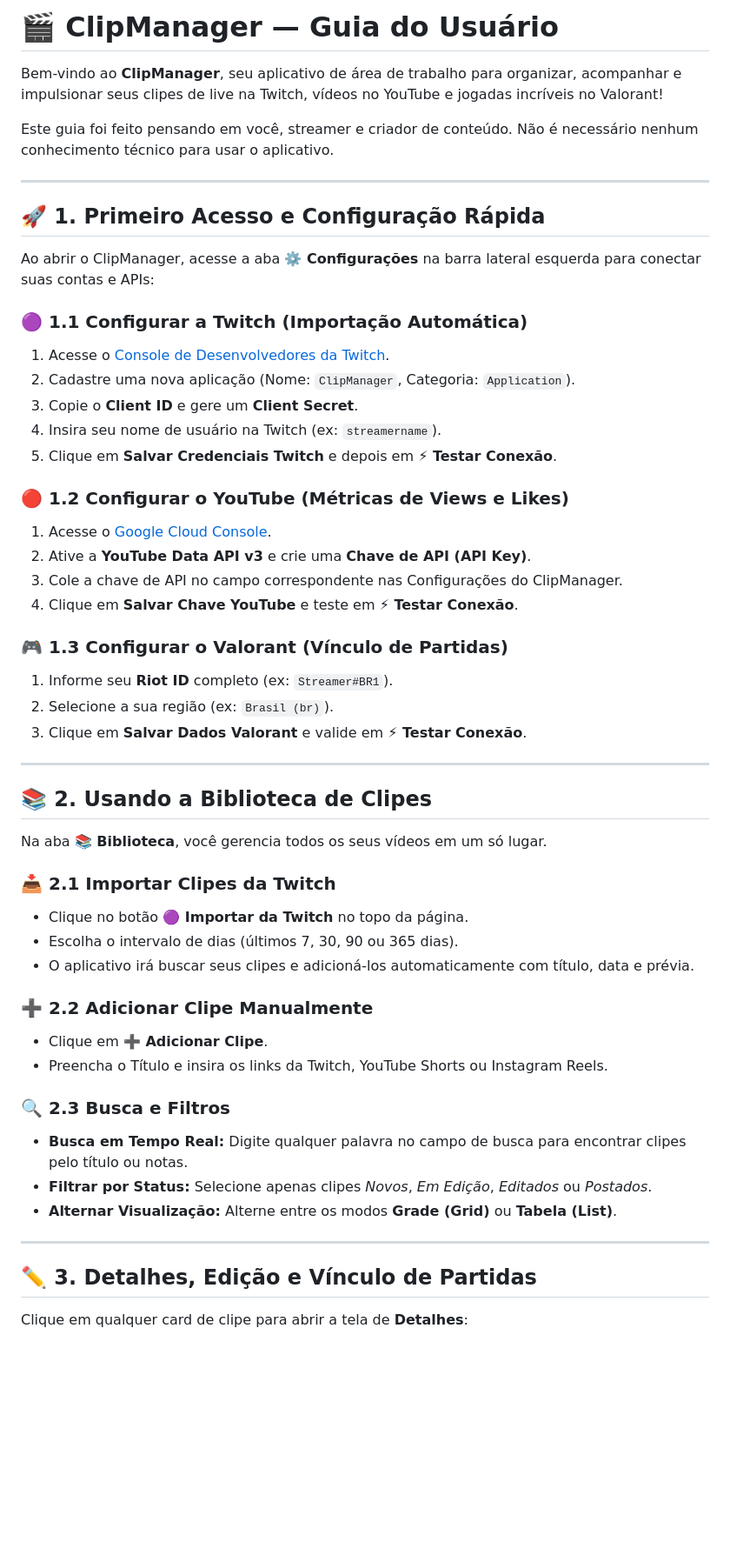
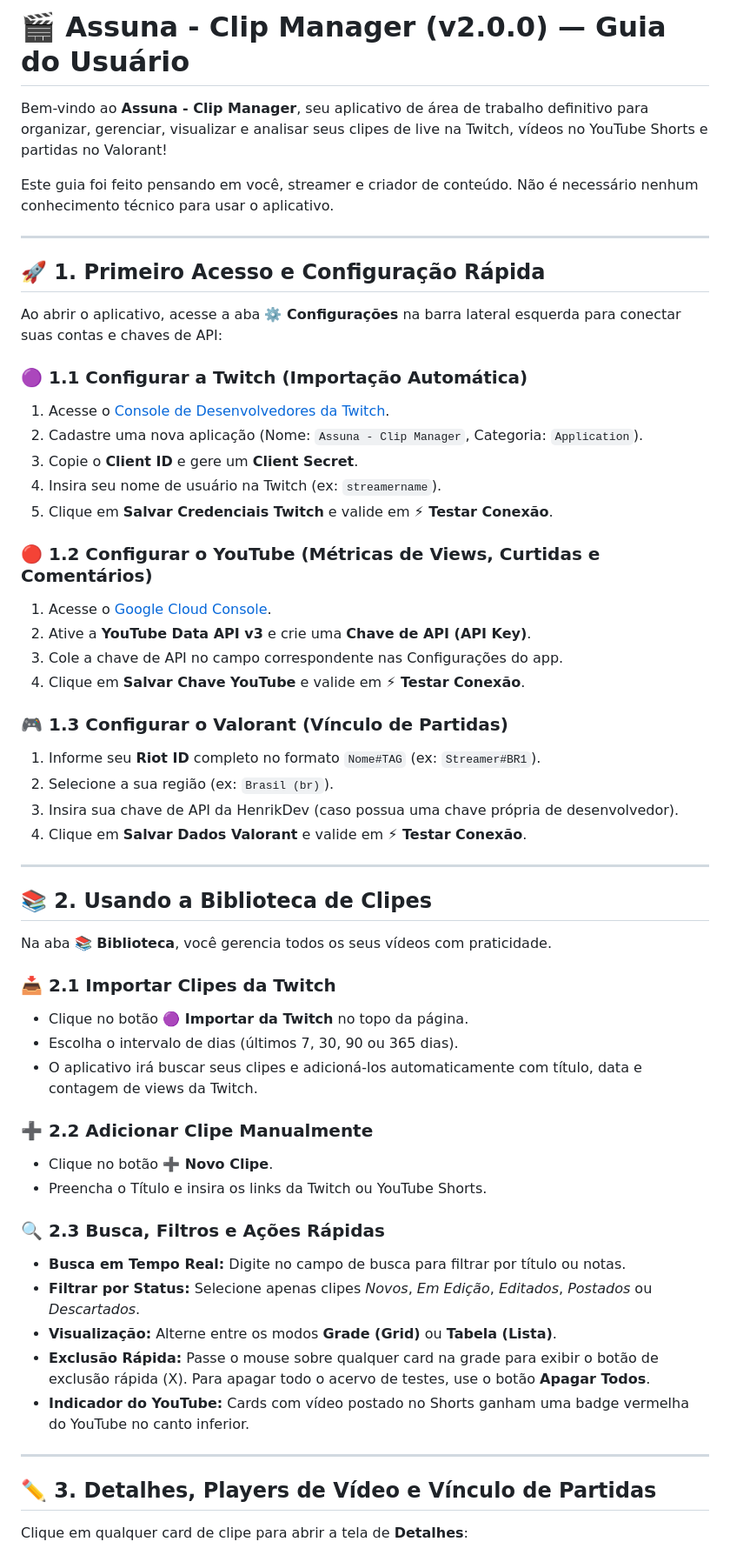
Before and after one commit to pedrozaz/clipmanager, a Markdown page: docs/user-guide.md, the part around one of its changes. Shown at 87% size. Rendered like a GitHub page; blank space fills up the shorter version.

```diff
--- a/docs/user-guide.md
+++ b/docs/user-guide.md
@@ -1,6 +1,6 @@
-# 🎬 ClipManager — Guia do Usuário
+# 🎬 Assuna - Clip Manager (v2.0.0) — Guia do Usuário
 
-Bem-vindo ao **ClipManager**, seu aplicativo de área de trabalho para organizar, acompanhar e impulsionar seus clipes de live na Twitch, vídeos no YouTube e jogadas incríveis no Valorant!
+Bem-vindo ao **Assuna - Clip Manager**, seu aplicativo de área de trabalho definitivo para organizar, gerenciar, visualizar e analisar seus clipes de live na Twitch, vídeos no YouTube Shorts e partidas no Valorant!
 
 Este guia foi feito pensando em você, streamer e criador de conteúdo. Não é necessário nenhum conhecimento técnico para usar o aplicativo.
 
@@ -8,49 +8,52 @@ Este guia foi feito pensando em você, streamer e criador de conteúdo. Não é
 
 ## 🚀 1. Primeiro Acesso e Configuração Rápida
 
-Ao abrir o ClipManager, acesse a aba **⚙️ Configurações** na barra lateral esquerda para conectar suas contas e APIs:
+Ao abrir o aplicativo, acesse a aba **⚙️ Configurações** na barra lateral esquerda para conectar suas contas e chaves de API:
 
 ### 🟣 1.1 Configurar a Twitch (Importação Automática)
 1. Acesse o [Console de Desenvolvedores da Twitch](https://dev.twitch.tv/console/apps).
-2. Cadastre uma nova aplicação (Nome: `ClipManager`, Categoria: `Application`).
+2. Cadastre uma nova aplicação (Nome: `Assuna - Clip Manager`, Categoria: `Application`).
 3. Copie o **Client ID** e gere um **Client Secret**.
 4. Insira seu nome de usuário na Twitch (ex: `streamername`).
-5. Clique em **Salvar Credenciais Twitch** e depois em **⚡ Testar Conexão**.
+5. Clique em **Salvar Credenciais Twitch** e valide em **⚡ Testar Conexão**.
 
-### 🔴 1.2 Configurar o YouTube (Métricas de Views e Likes)
+### 🔴 1.2 Configurar o YouTube (Métricas de Views, Curtidas e Comentários)
 1. Acesse o [Google Cloud Console](https://console.cloud.google.com/).
 2. Ative a **YouTube Data API v3** e crie uma **Chave de API (API Key)**.
-3. Cole a chave de API no campo correspondente nas Configurações do ClipManager.
-4. Clique em **Salvar Chave YouTube** e teste em **⚡ Testar Conexão**.
+3. Cole a chave de API no campo correspondente nas Configurações do app.
+4. Clique em **Salvar Chave YouTube** e valide em **⚡ Testar Conexão**.
 
 ### 🎮 1.3 Configurar o Valorant (Vínculo de Partidas)
-1. Informe seu **Riot ID** completo (ex: `Streamer#BR1`).
+1. Informe seu **Riot ID** completo no formato `Nome#TAG` (ex: `Streamer#BR1`).
 2. Selecione a sua região (ex: `Brasil (br)`).
-3. Clique em **Salvar Dados Valorant** e valide em **⚡ Testar Conexão**.
+3. Insira sua chave de API da HenrikDev (caso possua uma chave própria de desenvolvedor).
+4. Clique em **Salvar Dados Valorant** e valide em **⚡ Testar Conexão**.
 
 ---
 
 ## 📚 2. Usando a Biblioteca de Clipes
 
-Na aba **📚 Biblioteca**, você gerencia todos os seus vídeos em um só lugar.
+Na aba **📚 Biblioteca**, você gerencia todos os seus vídeos com praticidade.
 
 ### 📥 2.1 Importar Clipes da Twitch
 - Clique no botão **🟣 Importar da Twitch** no topo da página.
 - Escolha o intervalo de dias (últimos 7, 30, 90 ou 365 dias).
-- O aplicativo irá buscar seus clipes e adicioná-los automaticamente com título, data e prévia.
+- O aplicativo irá buscar seus clipes e adicioná-los automaticamente com título, data e contagem de views da Twitch.
 
 ### ➕ 2.2 Adicionar Clipe Manualmente
-- Clique em **➕ Adicionar Clipe**.
-- Preencha o Título e insira os links da Twitch, YouTube Shorts ou Instagram Reels.
+- Clique no botão **➕ Novo Clipe**.
+- Preencha o Título e insira os links da Twitch ou YouTube Shorts.
 
-### 🔍 2.3 Busca e Filtros
-- **Busca em Tempo Real:** Digite qualquer palavra no campo de busca para encontrar clipes pelo título ou notas.
-- **Filtrar por Status:** Selecione apenas clipes *Novos*, *Em Edição*, *Editados* ou *Postados*.
-- **Alternar Visualização:** Alterne entre os modos **Grade (Grid)** ou **Tabela (List)**.
+### 🔍 2.3 Busca, Filtros e Ações Rápidas
+- **Busca em Tempo Real:** Digite no campo de busca para filtrar por título ou notas.
+- **Filtrar por Status:** Selecione apenas clipes *Novos*, *Em Edição*, *Editados*, *Postados* ou *Descartados*.
+- **Visualização:** Alterne entre os modos **Grade (Grid)** ou **Tabela (Lista)**.
+- **Exclusão Rápida:** Passe o mouse sobre qualquer card na grade para exibir o botão de exclusão rápida (X). Para apagar todo o acervo de testes, use o botão **Apagar Todos**.
+- **Indicador do YouTube:** Cards com vídeo postado no Shorts ganham uma badge vermelha do YouTube no canto inferior.
 
 ---
 
-## ✏️ 3. Detalhes, Edição e Vínculo de Partidas
+## ✏️ 3. Detalhes, Players de Vídeo e Vínculo de Partidas
 
 Clique em qualquer card de clipe para abrir a tela de **Detalhes**:
 
```
Also changed, not shown: other parts of docs/user-guide.md (+32 -18 lines), README.md (+18 -13 lines).
